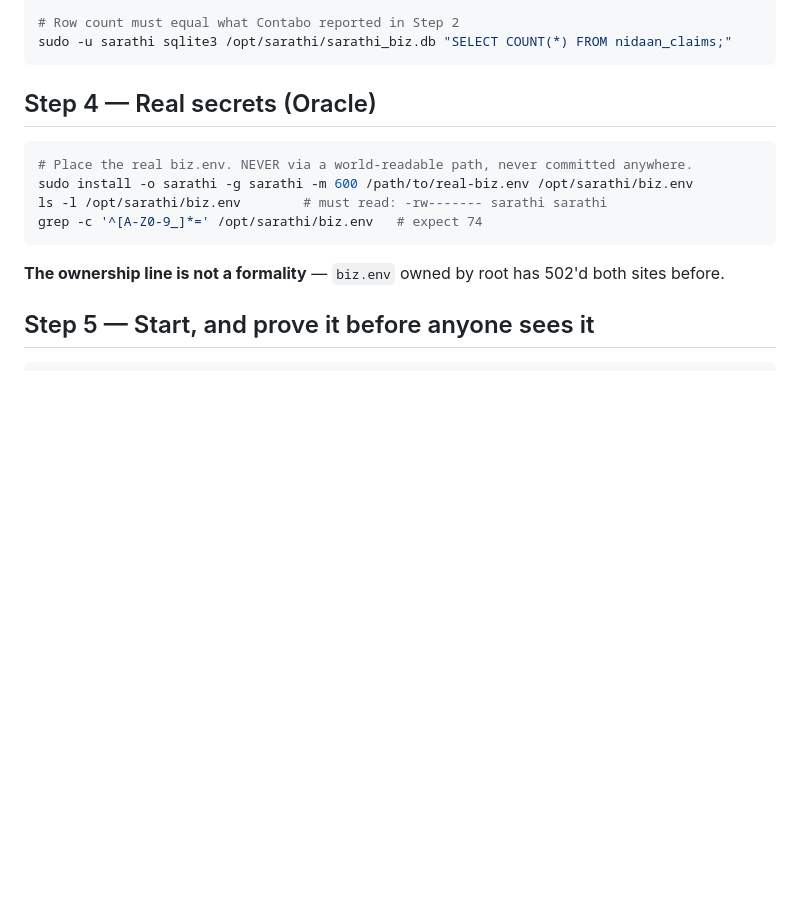
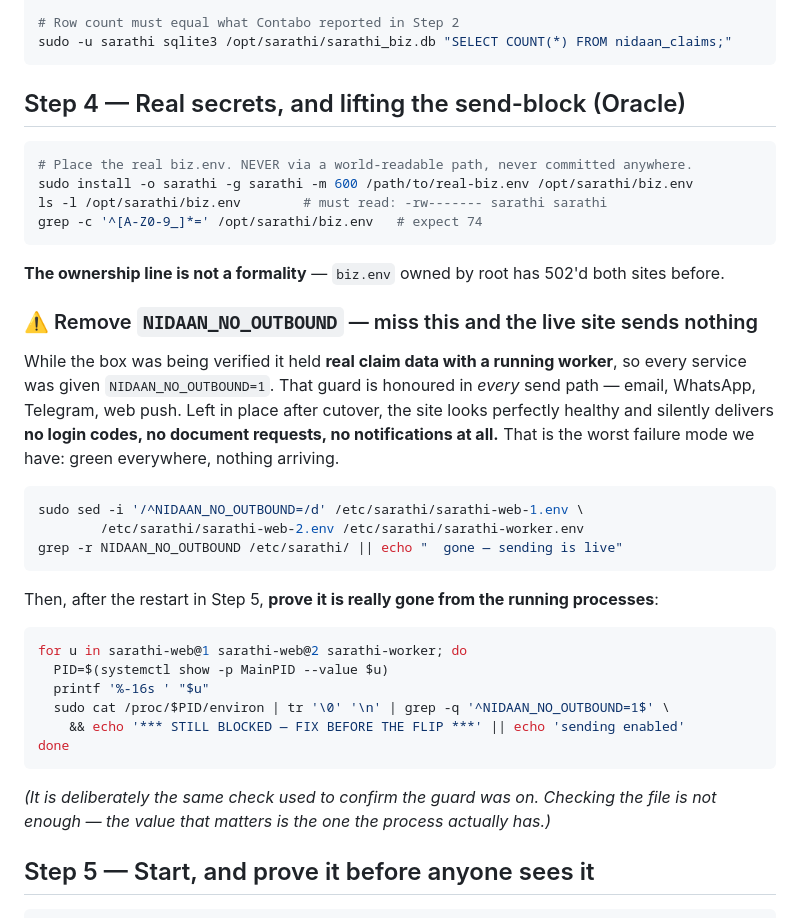
Before and after one commit to kumar26dushyant-lab/sarathi-ai.com, a Markdown page: deploy/CUTOVER_RUNBOOK.md, the part around the change. Rendered like a GitHub page; blank space fills up the shorter version.

Commit message:
docs(deploy): removing the send-block is now a runbook step, not a memory
The Oracle box now holds real claim data with a running worker, so every
service was given NIDAAN_NO_OUTBOUND=1 - otherwise the moment a real biz.env
went on for a rehearsal, two servers would be messaging the same complainants.

That guard is honoured in every send path: email, WhatsApp, Telegram, web push.
Left in place after cutover the site looks perfectly healthy and silently
delivers no login codes, no document requests, no notifications at all. Green
everywhere, nothing arriving - the exact failure shape that has already cost us
two outages.

So Step 4 now removes it explicitly, and Step 5 proves it is gone from the
RUNNING PROCESSES rather than from the file. Checking the file is not enough;
the value that matters is the one the process actually has.

Co-Authored-By: Claude Opus 5 <noreply@anthropic.com>

````diff
--- a/deploy/CUTOVER_RUNBOOK.md
+++ b/deploy/CUTOVER_RUNBOOK.md
@@ -109,7 +109,7 @@ sudo chown -R sarathi:sarathi /opt/sarathi/sarathi_biz.db /opt/sarathi/uploads \
 sudo -u sarathi sqlite3 /opt/sarathi/sarathi_biz.db "SELECT COUNT(*) FROM nidaan_claims;"
 ```
 
-## Step 4 — Real secrets (Oracle)
+## Step 4 — Real secrets, and lifting the send-block (Oracle)
 
 ```bash
 # Place the real biz.env. NEVER via a world-readable path, never committed anywhere.
@@ -119,6 +119,34 @@ grep -c '^[A-Z0-9_]*=' /opt/sarathi/biz.env   # expect 74
 ```
 
 **The ownership line is not a formality** — `biz.env` owned by root has 502'd both sites before.
+
+### ⚠️ Remove `NIDAAN_NO_OUTBOUND` — miss this and the live site sends nothing
+
+While the box was being verified it held **real claim data with a running worker**, so every
+service was given `NIDAAN_NO_OUTBOUND=1`. That guard is honoured in *every* send path — email,
+WhatsApp, Telegram, web push. Left in place after cutover, the site looks perfectly healthy and
+silently delivers **no login codes, no document requests, no notifications at all.** That is the
+worst failure mode we have: green everywhere, nothing arriving.
+
+```bash
+sudo sed -i '/^NIDAAN_NO_OUTBOUND=/d' /etc/sarathi/sarathi-web-1.env \
+        /etc/sarathi/sarathi-web-2.env /etc/sarathi/sarathi-worker.env
+grep -r NIDAAN_NO_OUTBOUND /etc/sarathi/ || echo "  gone — sending is live"
+```
+
+Then, after the restart in Step 5, **prove it is really gone from the running processes**:
+
+```bash
+for u in sarathi-web@1 sarathi-web@2 sarathi-worker; do
+  PID=$(systemctl show -p MainPID --value $u)
+  printf '%-16s ' "$u"
+  sudo cat /proc/$PID/environ | tr '\0' '\n' | grep -q '^NIDAAN_NO_OUTBOUND=1$' \
+    && echo '*** STILL BLOCKED — FIX BEFORE THE FLIP ***' || echo 'sending enabled'
+done
+```
+
+*(It is deliberately the same check used to confirm the guard was on. Checking the file is not
+enough — the value that matters is the one the process actually has.)*
 
 ## Step 5 — Start, and prove it before anyone sees it
 
````
